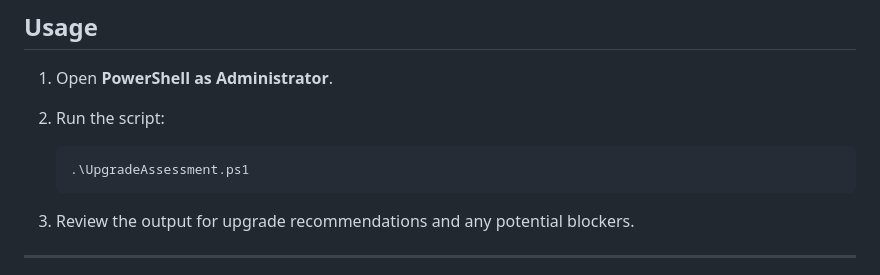
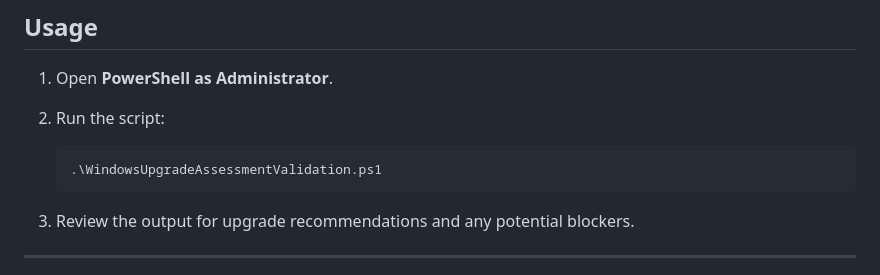
Before and after one commit to Azure/azure-support-scripts, a Markdown page: Windows_scripts/WindowsUpgrade/README.md, the part around the change. Drawn GitHub-style.

````diff
--- a/Windows_scripts/WindowsUpgrade/README.md
+++ b/Windows_scripts/WindowsUpgrade/README.md
@@ -58,7 +58,7 @@ This PowerShell script is designed to assess the readiness of a Windows machine
 2. Run the script:
 
    ```powershell
-   .\UpgradeAssessment.ps1
+   .\WindowsUpgradeAssessmentValidation.ps1
    ```
 
 3. Review the output for upgrade recommendations and any potential blockers.
````
